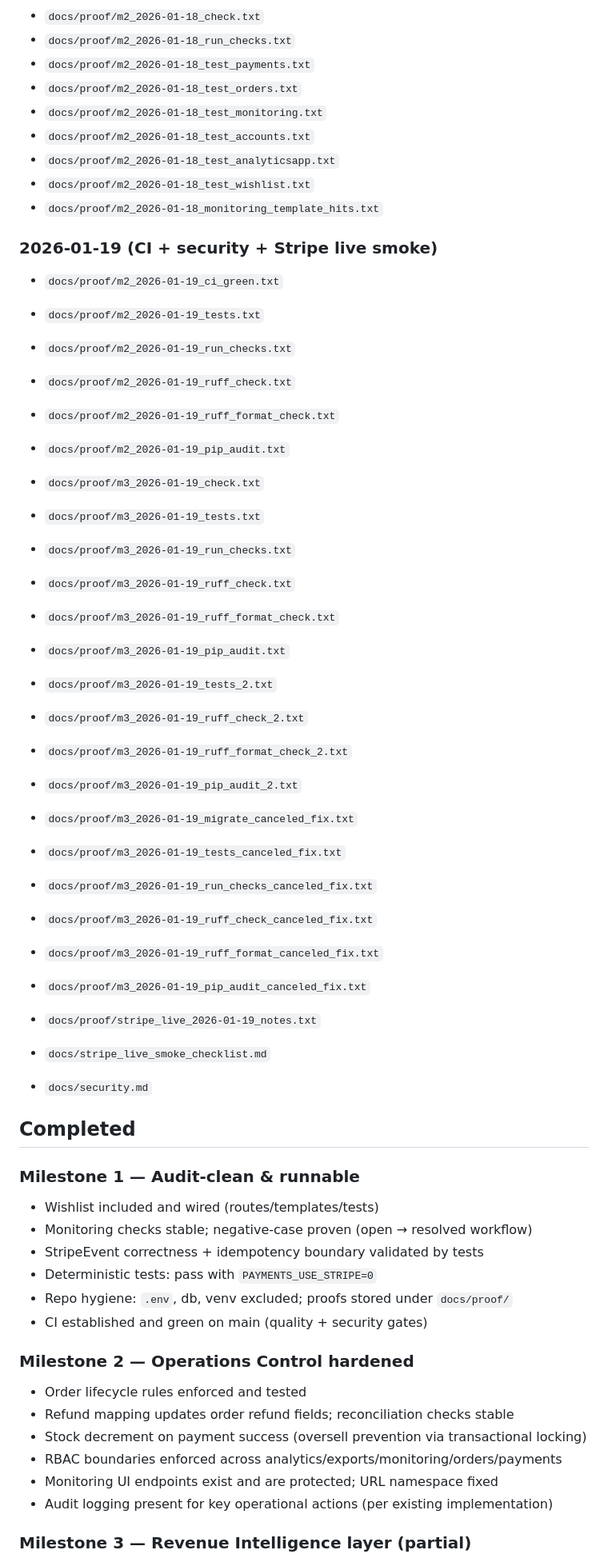
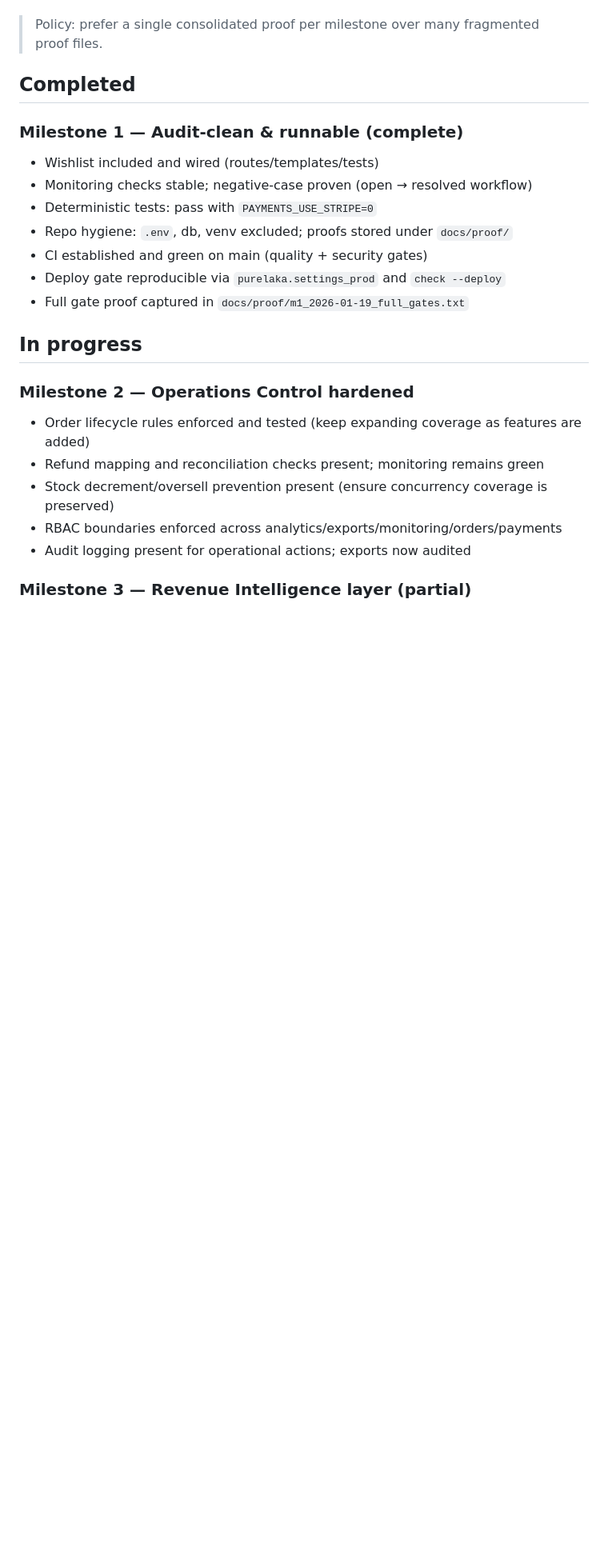
Before and after one commit to aminul-portfolio/stripe-revenue-intelligence, a Markdown page: docs/STATUS.md, the part around one of its changes. Shown at 80% size. Drawn GitHub-style; blank space fills up the shorter version.

```diff
--- a/docs/STATUS.md
+++ b/docs/STATUS.md
@@ -55,85 +64,27 @@
 
-* `docs/proof/m2_2026-01-18_check.txt`
-* `docs/proof/m2_2026-01-18_run_checks.txt`
-* `docs/proof/m2_2026-01-18_test_payments.txt`
-* `docs/proof/m2_2026-01-18_test_orders.txt`
-* `docs/proof/m2_2026-01-18_test_monitoring.txt`
-* `docs/proof/m2_2026-01-18_test_accounts.txt`
-* `docs/proof/m2_2026-01-18_test_analyticsapp.txt`
-* `docs/proof/m2_2026-01-18_test_wishlist.txt`
-* `docs/proof/m2_2026-01-18_monitoring_template_hits.txt`
-
-### 2026-01-19 (CI + security + Stripe live smoke)
-
-* `docs/proof/m2_2026-01-19_ci_green.txt`
-
-* `docs/proof/m2_2026-01-19_tests.txt`
-
-* `docs/proof/m2_2026-01-19_run_checks.txt`
-
-* `docs/proof/m2_2026-01-19_ruff_check.txt`
-
-* `docs/proof/m2_2026-01-19_ruff_format_check.txt`
-
-* `docs/proof/m2_2026-01-19_pip_audit.txt`
-
-* `docs/proof/m3_2026-01-19_check.txt`
-
-* `docs/proof/m3_2026-01-19_tests.txt`
-
-* `docs/proof/m3_2026-01-19_run_checks.txt`
-
-* `docs/proof/m3_2026-01-19_ruff_check.txt`
-
-* `docs/proof/m3_2026-01-19_ruff_format_check.txt`
-
-* `docs/proof/m3_2026-01-19_pip_audit.txt`
-
-* `docs/proof/m3_2026-01-19_tests_2.txt`
-
-* `docs/proof/m3_2026-01-19_ruff_check_2.txt`
-
-* `docs/proof/m3_2026-01-19_ruff_format_check_2.txt`
-
-* `docs/proof/m3_2026-01-19_pip_audit_2.txt`
-
-* `docs/proof/m3_2026-01-19_migrate_canceled_fix.txt`
-
-* `docs/proof/m3_2026-01-19_tests_canceled_fix.txt`
-
-* `docs/proof/m3_2026-01-19_run_checks_canceled_fix.txt`
-
-* `docs/proof/m3_2026-01-19_ruff_check_canceled_fix.txt`
-
-* `docs/proof/m3_2026-01-19_ruff_format_canceled_fix.txt`
-
-* `docs/proof/m3_2026-01-19_pip_audit_canceled_fix.txt`
-
-* `docs/proof/stripe_live_2026-01-19_notes.txt`
-
-* `docs/stripe_live_smoke_checklist.md`
-
-* `docs/security.md`
+> Policy: prefer a single consolidated proof per milestone over many fragmented proof files.
 
 ## Completed
 
-### Milestone 1 — Audit-clean & runnable
+### Milestone 1 — Audit-clean & runnable (complete)
 
-* Wishlist included and wired (routes/templates/tests)
-* Monitoring checks stable; negative-case proven (open → resolved workflow)
-* StripeEvent correctness + idempotency boundary validated by tests
-* Deterministic tests: pass with `PAYMENTS_USE_STRIPE=0`
-* Repo hygiene: `.env`, db, venv excluded; proofs stored under `docs/proof/`
-* CI established and green on main (quality + security gates)
+- Wishlist included and wired (routes/templates/tests)
+- Monitoring checks stable; negative-case proven (open → resolved workflow)
+- Deterministic tests: pass with `PAYMENTS_USE_STRIPE=0`
+- Repo hygiene: `.env`, db, venv excluded; proofs stored under `docs/proof/`
+- CI established and green on main (quality + security gates)
+- Deploy gate reproducible via `purelaka.settings_prod` and `check --deploy`
+- Full gate proof captured in `docs/proof/m1_2026-01-19_full_gates.txt`
+
+## In progress
 
 ### Milestone 2 — Operations Control hardened
 
-* Order lifecycle rules enforced and tested
-* Refund mapping updates order refund fields; reconciliation checks stable
-* Stock decrement on payment success (oversell prevention via transactional locking)
-* RBAC boundaries enforced across analytics/exports/monitoring/orders/payments
-* Monitoring UI endpoints exist and are protected; URL namespace fixed
-* Audit logging present for key operational actions (per existing implementation)
+- Order lifecycle rules enforced and tested (keep expanding coverage as features are added)
+- Refund mapping and reconciliation checks present; monitoring remains green
+- Stock decrement/oversell prevention present (ensure concurrency coverage is preserved)
+- RBAC boundaries enforced across analytics/exports/monitoring/orders/payments
+- Audit logging present for operational actions; exports now audited
 
 ### Milestone 3 — Revenue Intelligence layer (partial)
 
```
Also changed, not shown: other parts of docs/STATUS.md (+57 -48 lines).
